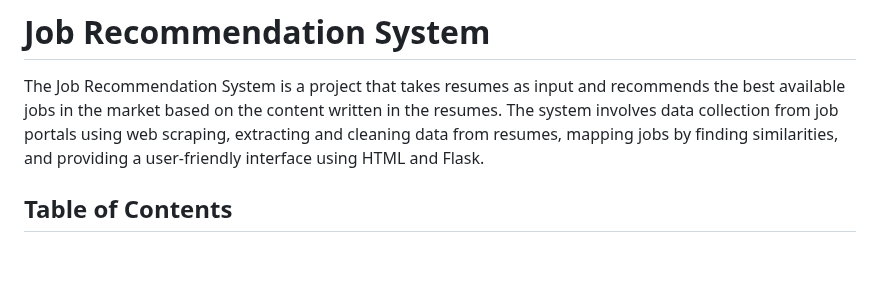
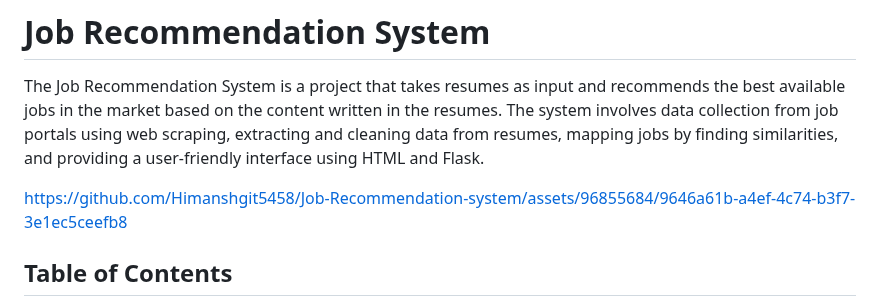
Before and after one commit to Himanshgit5458/Job-Recommendation-system, a Markdown page: README.md, the part around the change. Drawn GitHub-style; blank space fills up the shorter version.

```diff
--- a/README.md
+++ b/README.md
@@ -1,6 +1,11 @@
 # Job Recommendation System
 
 The Job Recommendation System is a project that takes resumes as input and recommends the best available jobs in the market based on the content written in the resumes. The system involves data collection from job portals using web scraping, extracting and cleaning data from resumes, mapping jobs by finding similarities, and providing a user-friendly interface using HTML and Flask.
+
+
+https://github.com/Himanshgit5458/Job-Recommendation-system/assets/96855684/9646a61b-a4ef-4c74-b3f7-3e1ec5ceefb8
+
+
 
 ## Table of Contents
 
```
